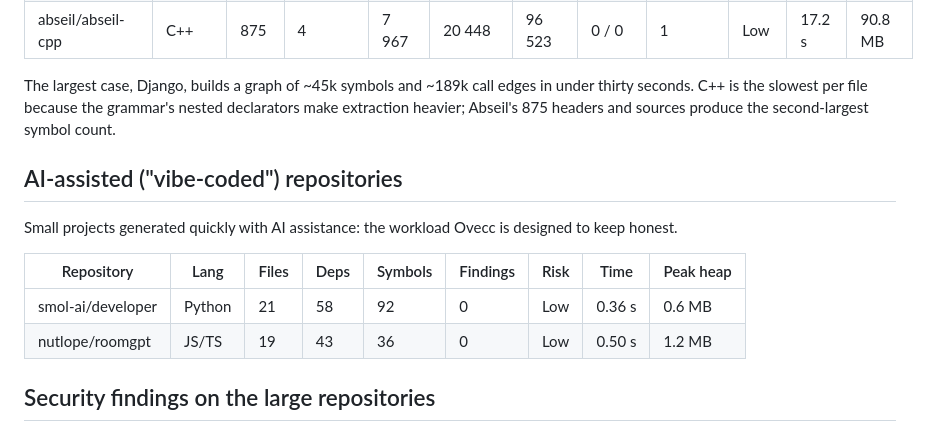
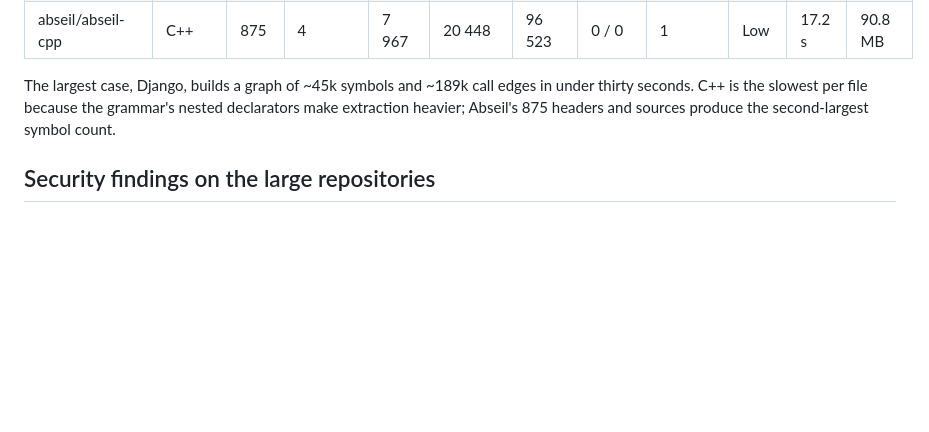
Before and after one commit to Ovecc-labs/ovecc, a Markdown page: docs/benchmark/BENCHMARKS.md, the part around the change. Rendered like a GitHub page; blank space fills up the shorter version.

Commit message:
docs: drop the AI-assisted repos section from the benchmark

```diff
--- a/docs/benchmark/BENCHMARKS.md
+++ b/docs/benchmark/BENCHMARKS.md
@@ -42,16 +42,6 @@ under thirty seconds. C++ is the slowest per file because the grammar's nested
 declarators make extraction heavier; Abseil's 875 headers and sources produce
 the second-largest symbol count.
 
-## AI-assisted ("vibe-coded") repositories
-
-Small projects generated quickly with AI assistance: the workload Ovecc is
-designed to keep honest.
-
-| Repository | Lang | Files | Deps | Symbols | Findings | Risk | Time | Peak heap |
-| --- | --- | --- | --- | --- | --- | --- | --- | --- |
-| smol-ai/developer | Python | 21 | 58 | 92 | 0 | Low | 0.36 s | 0.6 MB |
-| nutlope/roomgpt | JS/TS | 19 | 43 | 36 | 0 | Low | 0.50 s | 1.2 MB |
-
 ## Security findings on the large repositories
 
 The findings are deterministic pattern and source-to-sink detections, surfaced
```
